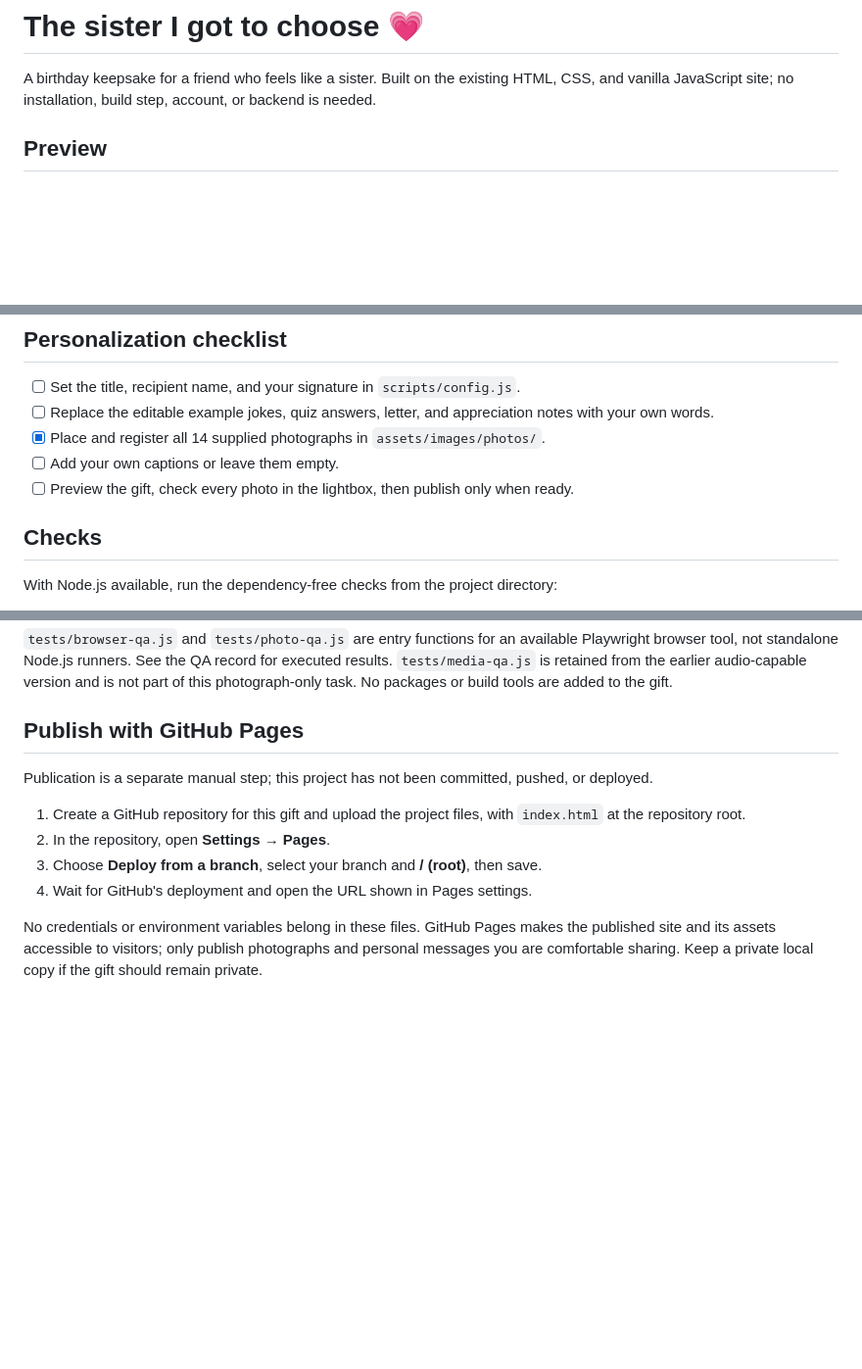
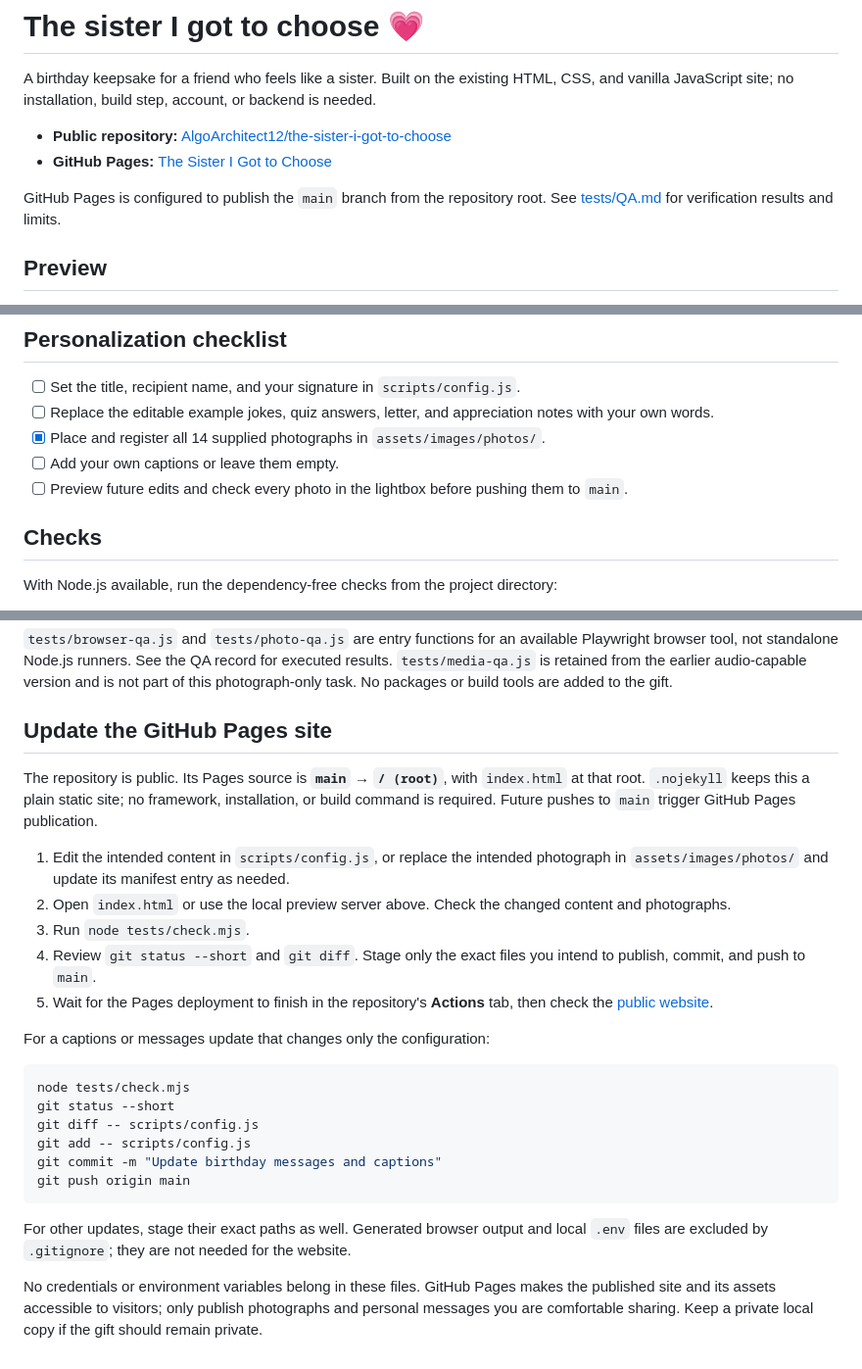
Before and after one commit to AlgoArchitect12/the-sister-i-got-to-choose, a Markdown page: README.md, 3 parts joined by grey strips. Shown at 98% size. Rendered like a GitHub page; blank space fills up the shorter version.

Commit message:
Document public GitHub Pages deployment and live verification

````diff
--- a/README.md
+++ b/README.md
@@ -1,6 +1,11 @@
 # The sister I got to choose 💗
 
 A birthday keepsake for a friend who feels like a sister. Built on the existing HTML, CSS, and vanilla JavaScript site; no installation, build step, account, or backend is needed.
+
+- **Public repository:** [AlgoArchitect12/the-sister-i-got-to-choose](https://github.com/AlgoArchitect12/the-sister-i-got-to-choose)
+- **GitHub Pages:** [The Sister I Got to Choose](https://algoarchitect12.github.io/the-sister-i-got-to-choose/)
+
+GitHub Pages is configured to publish the `main` branch from the repository root. See [tests/QA.md](tests/QA.md) for verification results and limits.
 
 ## Preview
 
@@ -124,7 +129,7 @@ This is a photo-only gift: no soundtrack is added, audio remains disabled, and i
 - [ ] Replace the editable example jokes, quiz answers, letter, and appreciation notes with your own words.
 - [x] Place and register all 14 supplied photographs in `assets/images/photos/`.
 - [ ] Add your own captions or leave them empty.
-- [ ] Preview the gift, check every photo in the lightbox, then publish only when ready.
+- [ ] Preview future edits and check every photo in the lightbox before pushing them to `main`.
 
 ## Checks
 
@@ -142,13 +147,27 @@ See [tests/QA.md](tests/QA.md) for the completed browser checks and their limits
 
 `tests/browser-qa.js` and `tests/photo-qa.js` are entry functions for an available Playwright browser tool, not standalone Node.js runners. See the QA record for executed results. `tests/media-qa.js` is retained from the earlier audio-capable version and is not part of this photograph-only task. No packages or build tools are added to the gift.
 
-## Publish with GitHub Pages
+## Update the GitHub Pages site
 
-Publication is a separate manual step; this project has not been committed, pushed, or deployed.
+The repository is public. Its Pages source is **`main` → `/ (root)`**, with `index.html` at that root. `.nojekyll` keeps this a plain static site; no framework, installation, or build command is required. Future pushes to `main` trigger GitHub Pages publication.
 
-1. Create a GitHub repository for this gift and upload the project files, with `index.html` at the repository root.
-2. In the repository, open **Settings → Pages**.
-3. Choose **Deploy from a branch**, select your branch and **/ (root)**, then save.
-4. Wait for GitHub's deployment and open the URL shown in Pages settings.
+1. Edit the intended content in `scripts/config.js`, or replace the intended photograph in `assets/images/photos/` and update its manifest entry as needed.
+2. Open `index.html` or use the local preview server above. Check the changed content and photographs.
+3. Run `node tests/check.mjs`.
+4. Review `git status --short` and `git diff`. Stage only the exact files you intend to publish, commit, and push to `main`.
+5. Wait for the Pages deployment to finish in the repository's **Actions** tab, then check the [public website](https://algoarchitect12.github.io/the-sister-i-got-to-choose/).
+
+For a captions or messages update that changes only the configuration:
+
+```sh
+node tests/check.mjs
+git status --short
+git diff -- scripts/config.js
+git add -- scripts/config.js
+git commit -m "Update birthday messages and captions"
+git push origin main
+```
+
+For other updates, stage their exact paths as well. Generated browser output and local `.env` files are excluded by `.gitignore`; they are not needed for the website.
 
 No credentials or environment variables belong in these files. GitHub Pages makes the published site and its assets accessible to visitors; only publish photographs and personal messages you are comfortable sharing. Keep a private local copy if the gift should remain private.
````
Also changed, not shown: 1 other file.
